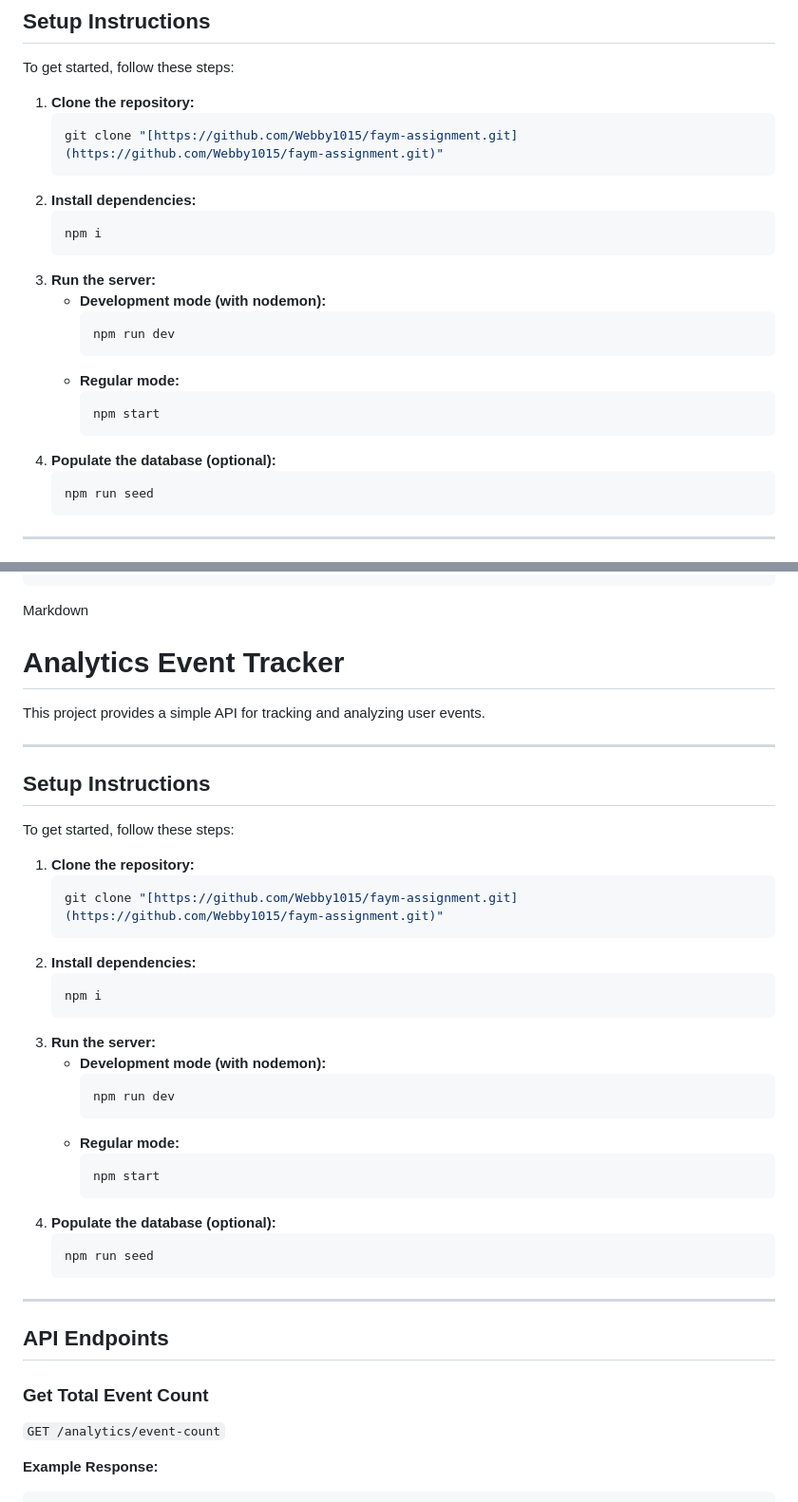
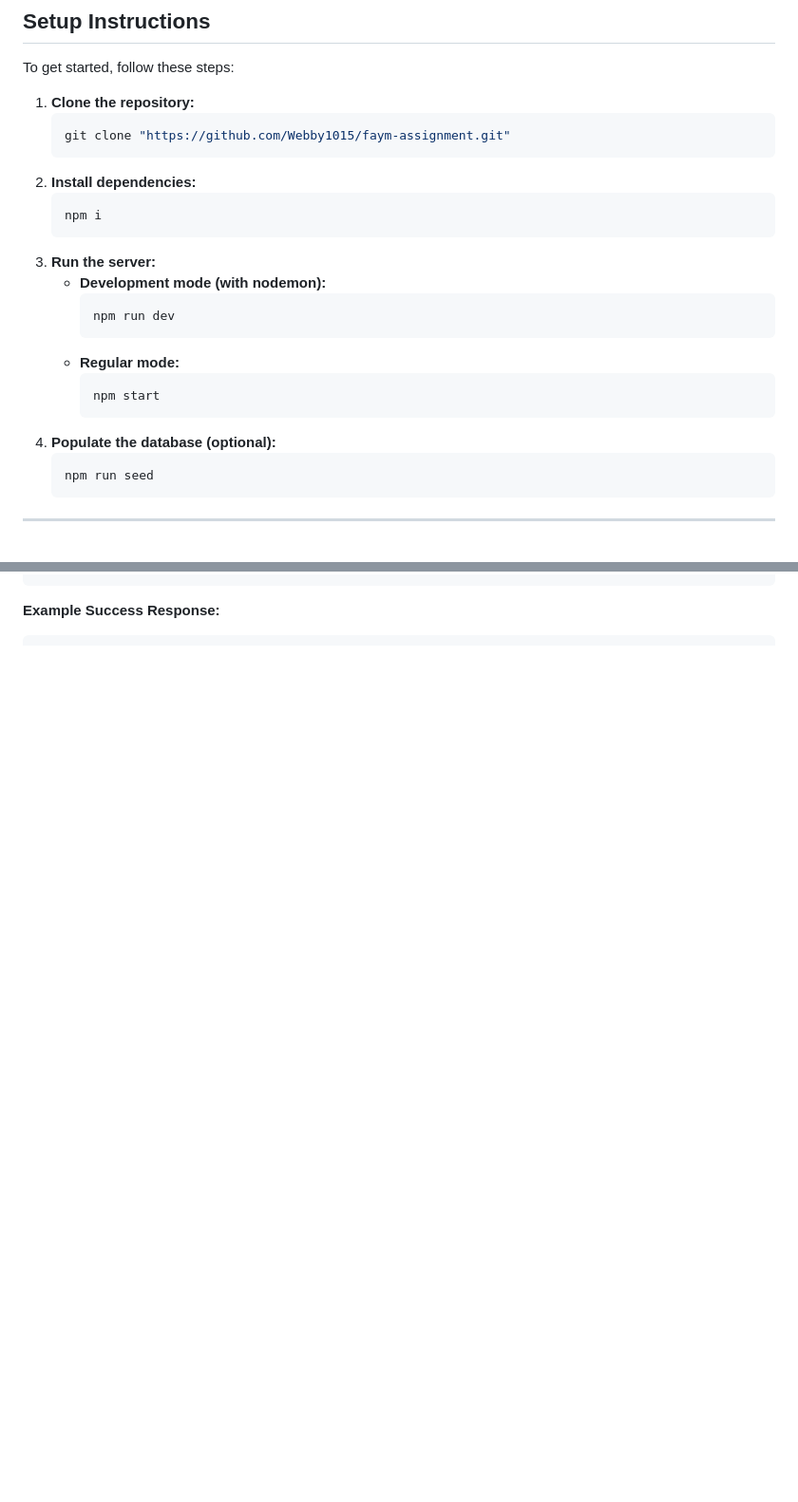
Before and after one commit to Webby1015/faym-assignment, a Markdown page: readme.md, 2 parts joined by grey strips. Shown at 95% size. Rendered like a GitHub page; blank space fills up the shorter version.

````diff
--- a/readme.md
+++ b/readme.md
@@ -8,15 +8,15 @@ This project provides a simple API for tracking and analyzing user events.
 
 To get started, follow these steps:
 
-1.  **Clone the repository:**
+1. **Clone the repository:**
     ```bash
-    git clone "[https://github.com/Webby1015/faym-assignment.git](https://github.com/Webby1015/faym-assignment.git)"
+    git clone "https://github.com/Webby1015/faym-assignment.git"
     ```
-2.  **Install dependencies:**
+2. **Install dependencies:**
     ```bash
     npm i
     ```
-3.  **Run the server:**
+3. **Run the server:**
     * **Development mode (with nodemon):**
         ```bash
         npm run dev
@@ -25,7 +25,7 @@ To get started, follow these steps:
         ```bash
         npm start
         ```
-4.  **Populate the database (optional):**
+4. **Populate the database (optional):**
     ```bash
     npm run seed
     ```
@@ -127,45 +114,3 @@ Example Request Body (for a 'view' event):
-Markdown
-
-# Analytics Event Tracker
-
-This project provides a simple API for tracking and analyzing user events.
-
----
-
-## Setup Instructions
-
-To get started, follow these steps:
-
-1.  **Clone the repository:**
-    ```bash
-    git clone "[https://github.com/Webby1015/faym-assignment.git](https://github.com/Webby1015/faym-assignment.git)"
-    ```
-2.  **Install dependencies:**
-    ```bash
-    npm i
-    ```
-3.  **Run the server:**
-    * **Development mode (with nodemon):**
-        ```bash
-        npm run dev
-        ```
-    * **Regular mode:**
-        ```bash
-        npm start
-        ```
-4.  **Populate the database (optional):**
-    ```bash
-    npm run seed
-    ```
-
----
-
-## API Endpoints
-
-### Get Total Event Count
-
-`GET /analytics/event-count`
-
-**Example Response:**
+**Example Success Response:**
 
 ```json
````
Also changed, not shown: other parts of readme.md (+18 -94 lines).
